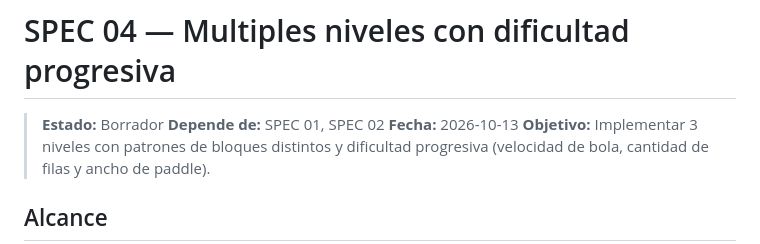
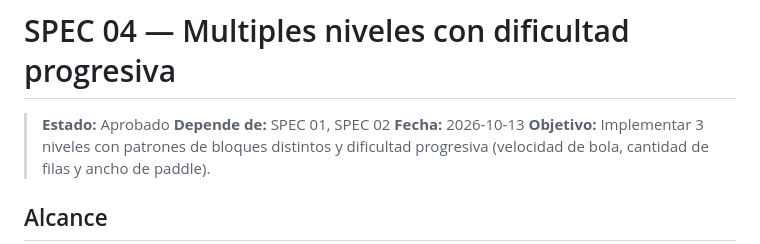
Before and after one commit to luisiy01/arkanoid, a Markdown page: specs/04-multiples-niveles.md, the part around the change. GitHub-like rendering.

```diff
--- a/specs/04-multiples-niveles.md
+++ b/specs/04-multiples-niveles.md
@@ -1,6 +1,6 @@
 # SPEC 04 — Multiples niveles con dificultad progresiva
 
-> **Estado:** Borrador
+> **Estado:** Aprobado
 > **Depende de:** SPEC 01, SPEC 02
 > **Fecha:** 2026-10-13
 > **Objetivo:** Implementar 3 niveles con patrones de bloques distintos y dificultad progresiva (velocidad de bola, cantidad de filas y ancho de paddle).
```
Also changed, not shown: specs/03-sistema-de-sonidos.md (+8 -8 lines).
